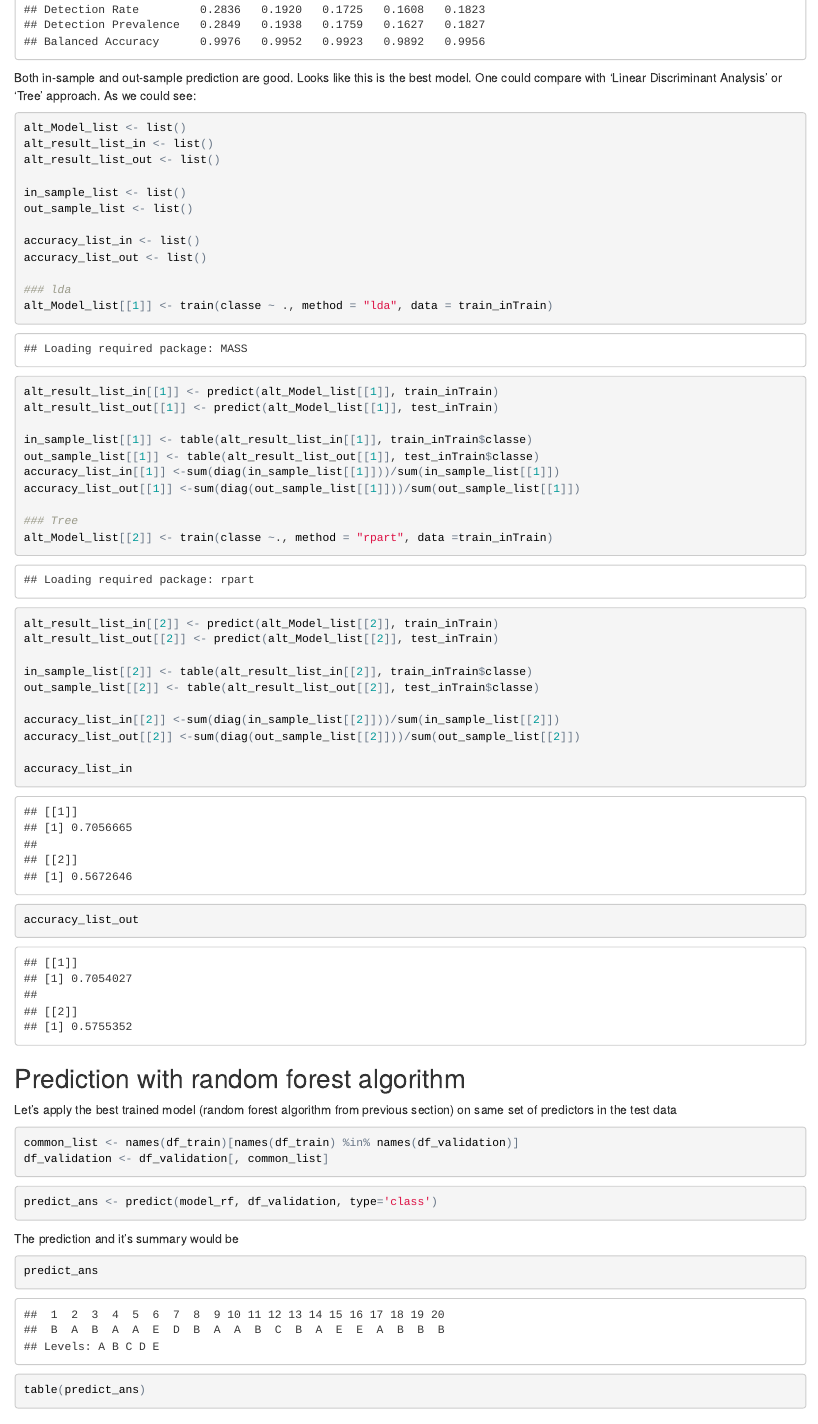
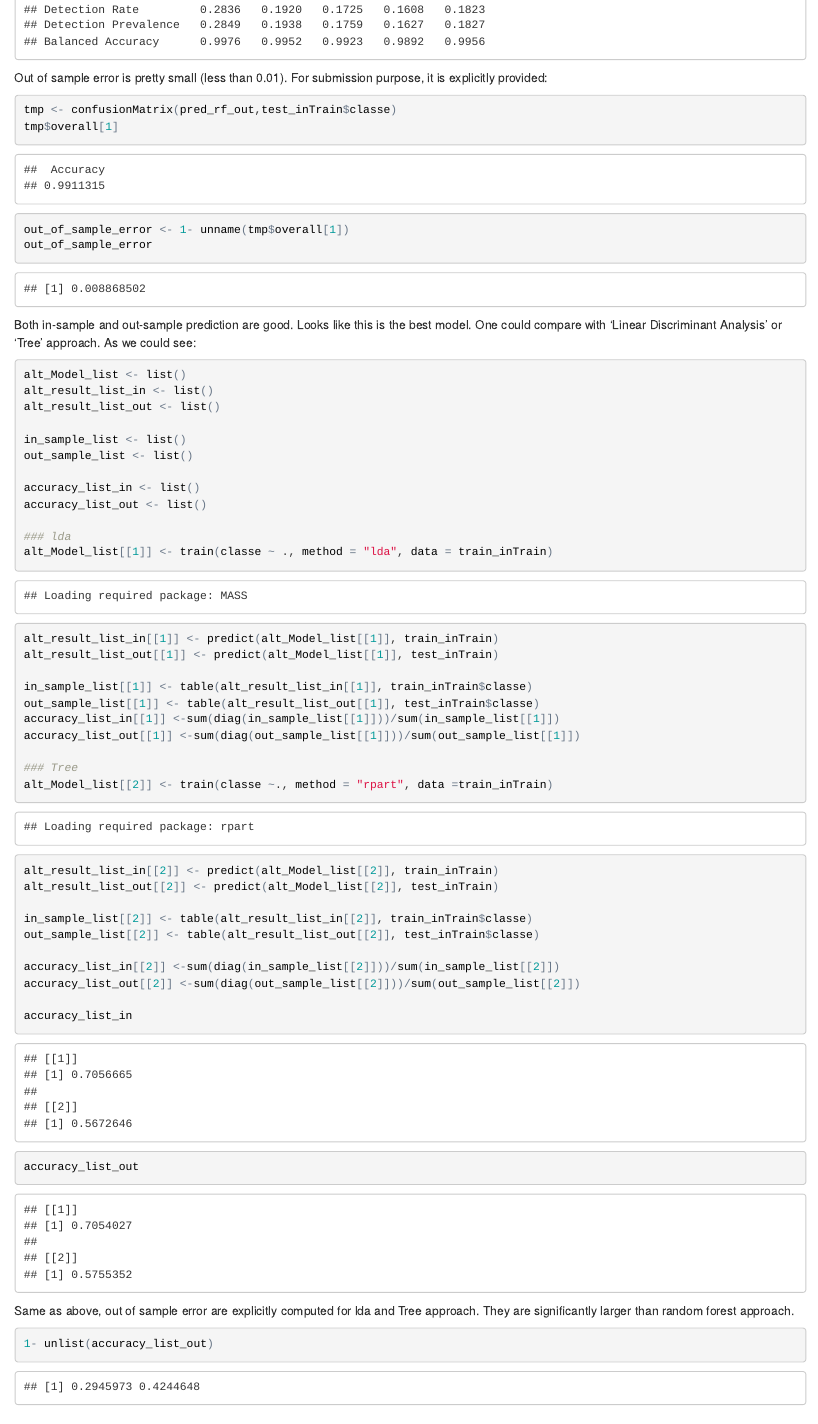
Before and after one commit to dmtwong/Practical-Machine-Learning_Prediction-Assignment, an R Markdown document (ML_Project_5.Rmd): the page in a window 1100 px wide, from 6020 px down. The pictures show the output file ML_Project_5.html that the author committed with the source, opened offline.

Commit message:
Minor detail is added for submission purpose; out of sample error is now included.

````diff
--- a/ML_Project_5.Rmd
+++ b/ML_Project_5.Rmd
@@ -118,6 +118,14 @@ confusionMatrix(pred_rf_in,train_inTrain$classe)
 confusionMatrix(pred_rf_out,test_inTrain$classe)
 ```
 
+Out of sample error is pretty small (less than 0.01). For submission purpose, it is explicitly provided:
+```{r}
+tmp <- confusionMatrix(pred_rf_out,test_inTrain$classe)
+tmp$overall[1]
+out_of_sample_error <- 1- unname(tmp$overall[1])
+out_of_sample_error
+```
+
 Both in-sample and out-sample prediction are good. Looks like this is the best model. One could compare with 'Linear Discriminant Analysis' or 'Tree' approach. As we could see:
 ```{r}
 alt_Model_list <- list()
@@ -154,7 +162,10 @@
 accuracy_list_in
 accuracy_list_out
 ```
-
+Same as above, out of sample error are explicitly computed for lda and Tree approach. They are significantly larger than random forest approach.
+```{r}
+1- unlist(accuracy_list_out)
+```
 ## Prediction with random forest algorithm
 
 Let's apply the best trained model (random forest algorithm from previous section) on same set of predictors in the test data
````
Also changed, not shown: ML_Project_5.html.
